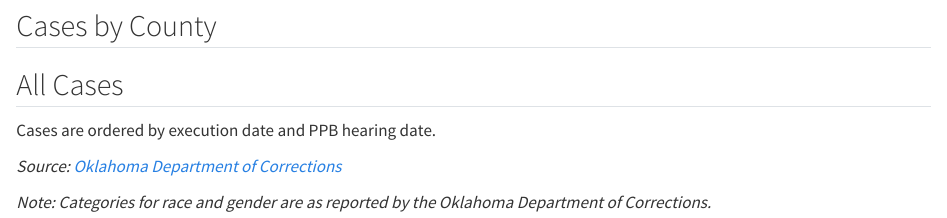
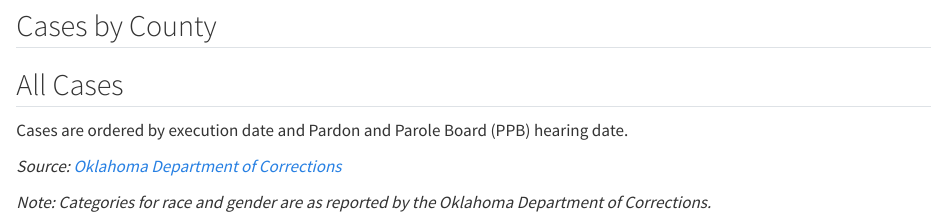
Before and after one commit to openjusticeok/death-row-tracker, a Quarto document (death-row-tracker.qmd): the page in a window 1100 px wide, from 180 px down. Rendered offline with R 4.5, knitr and Pandoc in place of Quarto, with nearby package versions; the code chunks are not run, so their results and figures are left out.

Commit message:
added spelled out ppb

````diff
--- a/death-row-tracker.qmd
+++ b/death-row-tracker.qmd
@@ -149,7 +149,7 @@
 
 ## All Cases
 
-Cases are ordered by execution date and PPB hearing date.
+Cases are ordered by execution date and Pardon and Parole Board (PPB) hearing date.
 
 ```{r table}
 # You can use this site to see these colors: https://rgb.to/rgb/
````
